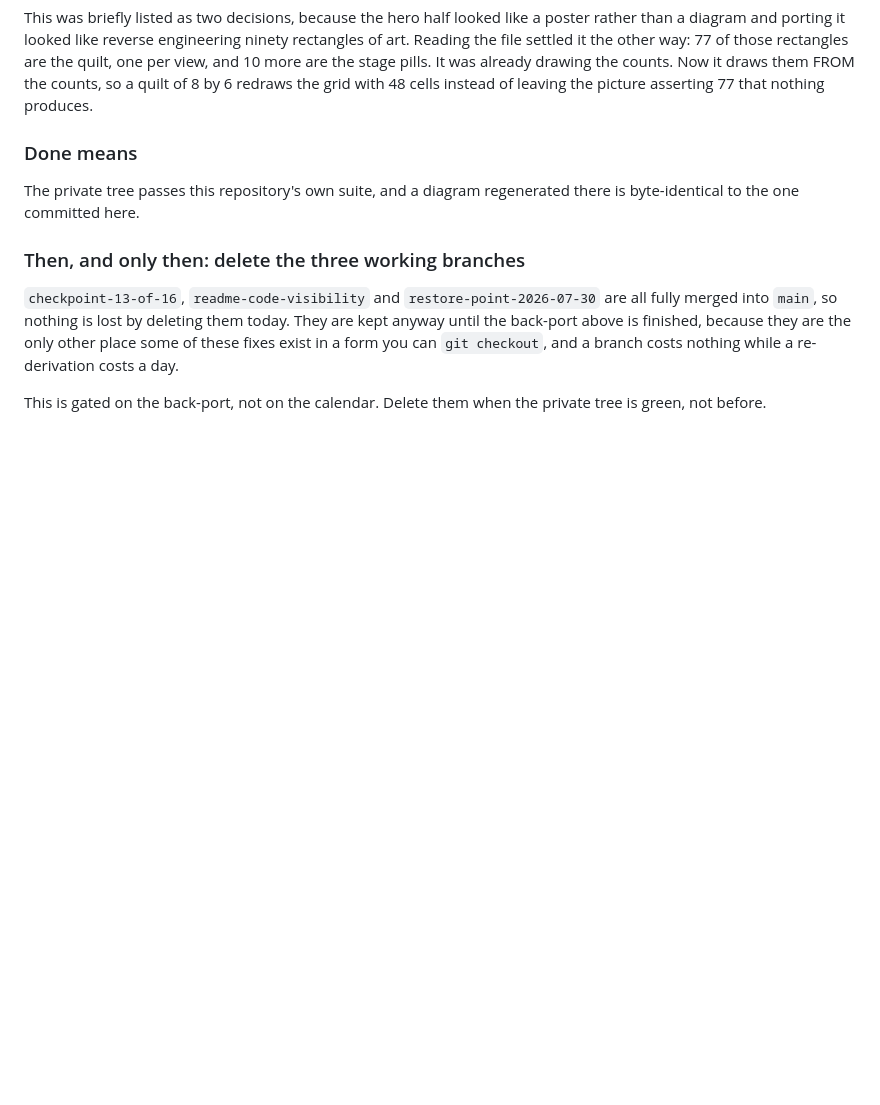
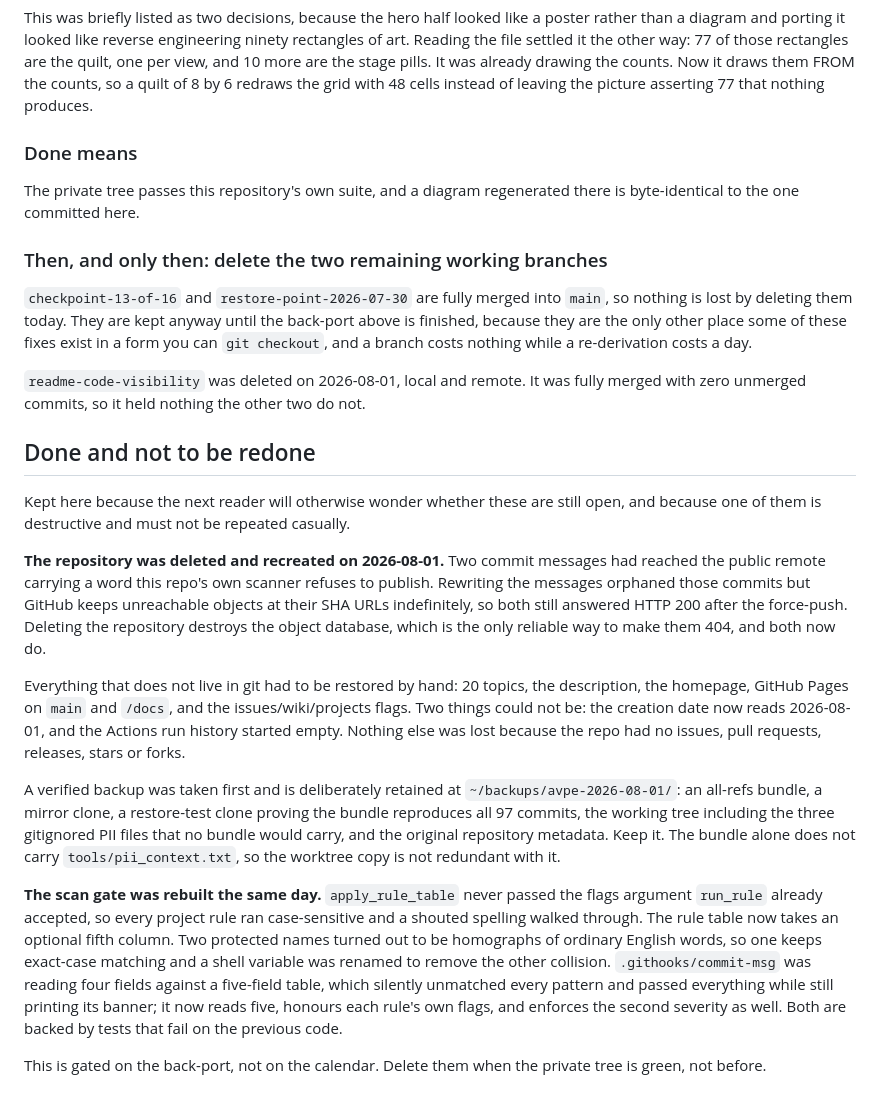
Before and after one commit to jameswniu/3d-filmmaking-ads-multimodal-evals, a Markdown page: docs/ROADMAP.md, the part around the change. Rendered like a GitHub page; blank space fills up the shorter version.

Commit message:
Record what was done, and stop naming a branch that is gone
The branch section still listed three to delete and one of them had already
been removed, which is the failure this repo is about: a record asserting
something the world no longer agrees with.

Adds a section for work that must not be repeated by someone reading this
later. The repository delete and recreate is the reason it exists: it is
destructive, it is the only reliable way to make an orphaned commit stop
answering at its SHA URL, and the settings that do not live in git have to be
restored by hand afterwards. The backup taken beforehand is named and marked
deliberately retained, because the bundle does not carry the local-only rule
table and the working tree copy is therefore not redundant with it.

Also records the scan gate rebuild, including the field-count bug that let the
message hook pass everything while still printing its banner.

```diff
--- a/docs/ROADMAP.md
+++ b/docs/ROADMAP.md
@@ -90,13 +90,53 @@ already drawing the counts. Now it draws them FROM the counts, so a quilt of
 The private tree passes this repository's own suite, and a diagram regenerated
 there is byte-identical to the one committed here.
 
-### Then, and only then: delete the three working branches
+### Then, and only then: delete the two remaining working branches
 
-`checkpoint-13-of-16`, `readme-code-visibility` and `restore-point-2026-07-30`
-are all fully merged into `main`, so nothing is lost by deleting them today.
-They are kept anyway until the back-port above is finished, because they are the
-only other place some of these fixes exist in a form you can `git checkout`, and
-a branch costs nothing while a re-derivation costs a day.
+`checkpoint-13-of-16` and `restore-point-2026-07-30` are fully merged into
+`main`, so nothing is lost by deleting them today. They are kept anyway until
+the back-port above is finished, because they are the only other place some of
+these fixes exist in a form you can `git checkout`, and a branch costs nothing
+while a re-derivation costs a day.
+
+`readme-code-visibility` was deleted on 2026-08-01, local and remote. It was
+fully merged with zero unmerged commits, so it held nothing the other two do
+not.
+
+## Done and not to be redone
+
+Kept here because the next reader will otherwise wonder whether these are still
+open, and because one of them is destructive and must not be repeated casually.
+
+**The repository was deleted and recreated on 2026-08-01.** Two commit messages
+had reached the public remote carrying a word this repo's own scanner refuses to
+publish. Rewriting the messages orphaned those commits but GitHub keeps
+unreachable objects at their SHA URLs indefinitely, so both still answered HTTP
+200 after the force-push. Deleting the repository destroys the object database,
+which is the only reliable way to make them 404, and both now do.
+
+Everything that does not live in git had to be restored by hand: 20 topics, the
+description, the homepage, GitHub Pages on `main` and `/docs`, and the
+issues/wiki/projects flags. Two things could not be: the creation date now reads
+2026-08-01, and the Actions run history started empty. Nothing else was lost
+because the repo had no issues, pull requests, releases, stars or forks.
+
+A verified backup was taken first and is deliberately retained at
+`~/backups/avpe-2026-08-01/`: an all-refs bundle, a mirror clone, a restore-test
+clone proving the bundle reproduces all 97 commits, the working tree including
+the three gitignored PII files that no bundle would carry, and the original
+repository metadata. Keep it. The bundle alone does not carry
+`tools/pii_context.txt`, so the worktree copy is not redundant with it.
+
+**The scan gate was rebuilt the same day.** `apply_rule_table` never passed the
+flags argument `run_rule` already accepted, so every project rule ran
+case-sensitive and a shouted spelling walked through. The rule table now takes
+an optional fifth column. Two protected names turned out to be homographs of
+ordinary English words, so one keeps exact-case matching and a shell variable
+was renamed to remove the other collision. `.githooks/commit-msg` was reading
+four fields against a five-field table, which silently unmatched every pattern
+and passed everything while still printing its banner; it now reads five, honours
+each rule's own flags, and enforces the second severity as well. Both are backed
+by tests that fail on the previous code.
 
 This is gated on the back-port, not on the calendar. Delete them when the
 private tree is green, not before.
```
